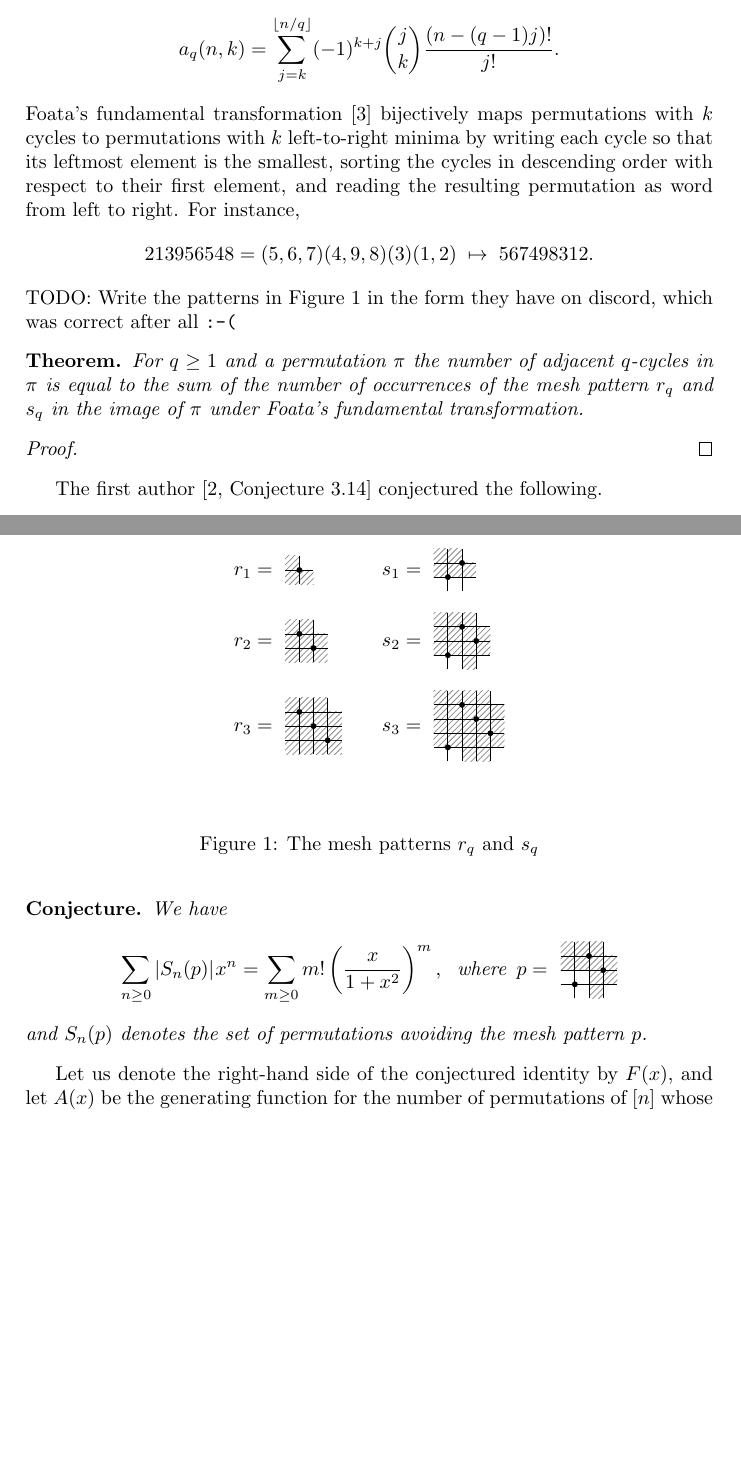
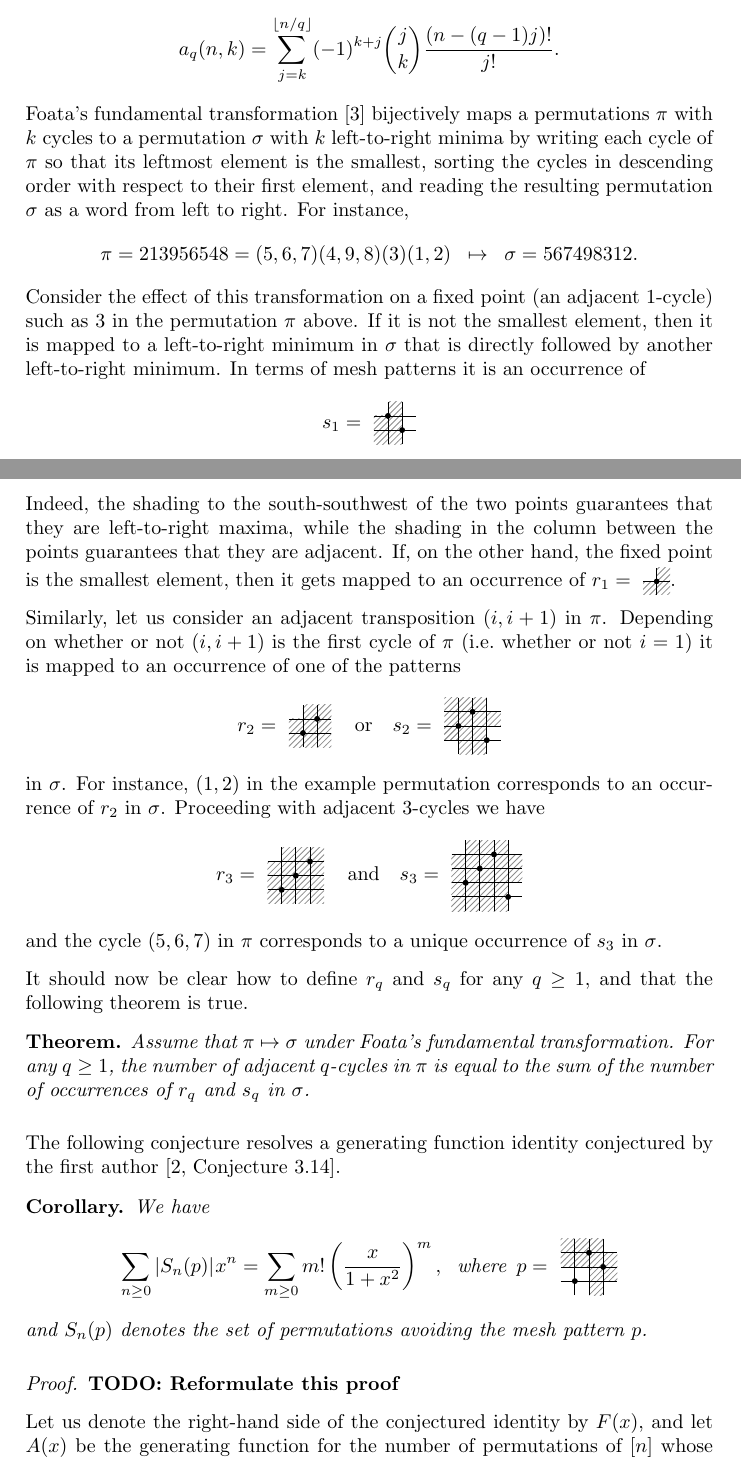
Before and after one commit to akc/a-curious-mesh-pattern, a LaTeX paper (hertz.tex): two parts of pages 1 and 2 of 3, joined at a grey line, cut so that both start at the same text, the shorter picture padded with empty space. Compiled offline with pdfLaTeX.

Commit message:
"Prove" the main theorem

```diff
--- a/hertz.tex
+++ b/hertz.tex
@@ -6,6 +6,8 @@
 \usepackage{tikz}
 \usetikzlibrary{patterns, matrix}
 \tikzstyle{NE-lines}=[pattern=north east lines, pattern color=black!45]
+\setlength{\parindent}{0pt}
+\setlength{\parskip}{7pt}
 
 \newcommand{\fsum}[1]{\sum_{m\geq 0}m!\left(#1\right)^{m}}
 \newcommand{\Sym}{\mathnormal{S}}
@@ -28,10 +30,6 @@
 }
 
 \newtheorem*{theorem}{Theorem}
-% \newtheorem{proposition}[theorem]{Proposition}
-% \newtheorem{lemma}[theorem]{Lemma}
-% \newtheorem{corollary}[theorem]{Corollary}
-% \newtheorem{openproblem}[theorem]{Open Problem}
-% \newtheorem*{openproblem*}{Open Problem}
+\newtheorem*{corollary}{Corollary}
 \newtheorem*{conjecture}{Conjecture}
 
@@ -71,46 +62,85 @@ exactly $k$ adjacent $q$-cycles, then
 \[
   a_q(n,k) = \sum_{j=k}^{\floor{n/q}}(-1)^{k+j}\binom{j}{k}\frac{(n-(q-1)j)!}{j!}.
 \]
-Foata's fundamental transformation~\cite{foata} bijectively maps
-permutations with $k$ cycles to permutations with $k$ left-to-right
-minima by writing each cycle so that its leftmost element is the
-smallest, sorting the cycles in descending order with respect to their
-first element, and reading the resulting permutation as word from left
-to right. For instance,
+Foata's fundamental transformation~\cite{foata} bijectively maps a
+permutations $\pi$ with $k$ cycles to a permutation $\sigma$ with $k$
+left-to-right minima by writing each cycle of $\pi$ so that its leftmost
+element is the smallest, sorting the cycles in descending order with
+respect to their first element, and reading the resulting permutation
+$\sigma$ as a word from left to right. For instance,
 \[
   % 123456789
-    213956548
+   \pi= 213956548
   = (5,6,7)(4,9,8)(3)(1,2)
-   \;\mapsto\; 567498312.
+   \;\;\mapsto\;\; \sigma=567498312.
 \]
-TODO: Write the patterns in Figure~\ref{mesh-patterns} in the form they
-have on discord, which was correct after all \texttt{:-(}
-\begin{figure}
-\begin{alignat*}{2}
-  r_1 &= \pattern{}{1}{1/1}{0/0,0/1,1/0}
-  & s_1 &= \pattern{}{2}{1/1,2/2}{0/1,0/2,1/1,1/2,2/1}\\[1.5ex]
-  r_2 &= \pattern{}{2}{2/1,1/2}{0/0,0/1,0/2,1/0,1/1,1/2,2/0,2/1}
-  & s_2 &= \pattern{}{3}{1/1,2/3,3/2}{0/1,0/2,0/3,1/1,1/2,1/3,2/0,2/1,2/2,2/3,3/1,3/2} \\[1.5ex]
-  r_3 &= \pattern{}{3}{3/1,2/2,1/3}{
-    0/0,0/1,0/2,0/3,1/0,1/1,1/2,1/3,2/0,2/1,2/2,2/3,3/0,3/1,3/2}\qquad
-  & s_3 &= \pattern{}{4}{1/1,2/4,3/3,4/2}{
-    0/1,0/2,0/3,0/4,1/1,1/2,1/3,1/4,2/0,2/1,2/2,2/3,2/4,3/0,3/1,3/2,3/3,3/4,4/1,4/2,4/3} \\
-\end{alignat*}
-\caption{The mesh patterns $r_q$ and $s_q$}\label{mesh-patterns}
-\end{figure}
+Consider the effect of this transformation on a fixed point (an adjacent
+1-cycle) such as 3 in the permutation $\pi$ above. If it is not the
+smallest element, then it is mapped to a left-to-right minimum in
+$\sigma$ that is directly followed by another left-to-right minimum. In
+terms of mesh patterns it is an occurrence of
+\[
+  s_1 = \pattern{}{2}{1/2,2/1}{0/0,0/1,1/0,1/1,1/2}
+\]
+Indeed, the shading to the south-southwest of the two points guarantees that
+they are left-to-right maxima, while the shading in the column between
+the points guarantees that they are adjacent. If, on the other hand, the
+fixed point is the smallest element, then it gets mapped to an occurrence
+of $r_1=\pattern{scale=0.95}{1}{1/1}{0/0,1/0,1/1}$\vbox to 2.6ex{}.
+
+Similarly, let us consider an adjacent transposition $(i, i+1)$ in
+$\pi$. Depending on whether or not $(i, i+1)$ is the first cycle of
+$\pi$ (i.e.\ whether or not $i=1$) it is mapped to an occurrence of one
+of the patterns
+\[
+  r_2 = \pattern{}{2}{1/1,2/2}{0/0,0/1,1/0,1/1,1/2,2/0,2/1,2/2}
+  \quad\,\text{or}\quad
+  s_2 = \pattern{}{3}{1/2,2/3,3/1}{0/1,0/1,0/2,0/3,1/0,1/1,1/2,1/3,2/0,2/1,2/2,2/3,3/2}
+\]
+in $\sigma$. For instance, $(1,2)$ in the example permutation
+corresponds to an occurrence of $r_2$ in $\sigma$.  Proceeding with
+adjacent 3-cycles we have
+\[
+   r_3 = \pattern{}{3}{1/1,2/2,3/3}{
+     0/0,0/1,0/2,1/0,1/1,1/2,1/3,2/0,2/1,2/2,2/3,3/0,3/1,3/2,3/3}
+  \quad\,\text{and}\quad
+   s_3 = \pattern{}{4}{1/2,2/3,3/4,4/1}{
+     0/0,0/1,0/2,0/3,
+     1/0,1/1,1/2,1/3,1/4,
+     2/0,2/1,2/2,2/3,2/4,
+     3/0,3/1,3/2,3/3,3/4,
+             4/2,4/3}
+\]
+and the cycle $(5,6,7)$ in $\pi$ corresponds to a unique
+occurrence of $s_3$ in $\sigma$.
+
+It should now be clear how to define $r_q$ and $s_q$ for any $q\geq 1$,
+and that the following theorem is true.
+
+% \begin{figure}
+% \begin{alignat*}{2}
+%   r_1 &= \pattern{}{1}{1/1}{0/0,0/1,1/0}
+%   & s_1 &= \pattern{}{2}{1/1,2/2}{0/1,0/2,1/1,1/2,2/1}\\[1.5ex]
+%   r_2 &= \pattern{}{2}{2/1,1/2}{0/0,0/1,0/2,1/0,1/1,1/2,2/0,2/1}
+%   & s_2 &= \pattern{}{3}{1/1,2/3,3/2}{0/1,0/2,0/3,1/1,1/2,1/3,2/0,2/1,2/2,2/3,3/1,3/2} \\[1.5ex]
+%   r_3 &= \pattern{}{3}{3/1,2/2,1/3}{
+%     0/0,0/1,0/2,0/3,1/0,1/1,1/2,1/3,2/0,2/1,2/2,2/3,3/0,3/1,3/2}\qquad
+%   & s_3 &= \pattern{}{4}{1/1,2/4,3/3,4/2}{
+%     0/1,0/2,0/3,0/4,1/1,1/2,1/3,1/4,2/0,2/1,2/2,2/3,2/4,3/0,3/1,3/2,3/3,3/4,4/1,4/2,4/3} \\
+% \end{alignat*}
+% \caption{The mesh patterns $r_q$ and $s_q$}\label{mesh-patterns}
+% \end{figure}
 
 \begin{theorem}
-    For $q \geq 1$ and a permutation $\pi$ the number of adjacent $q$-cycles in $\pi$ is
-    equal to the sum of the number of occurrences of the mesh pattern $r_q$ and $s_q$ in the
-    image of $\pi$ under Foata's fundamental transformation.
+  Assume that $\pi\mapsto\sigma$ under Foata's fundamental
+  transformation. For any $q \geq 1$, the number of adjacent $q$-cycles
+  in $\pi$ is equal to the sum of the number of occurrences of $r_q$ and
+  $s_q$ in $\sigma$.
 \end{theorem}
 
-\begin{proof}
-
-\end{proof}
-
-The first author~\cite[Conjecture 3.14]{Cl2022} conjectured the following.
-\begin{conjecture}
+The following conjecture resolves a generating function identity
+conjectured by the first author~\cite[Conjecture 3.14]{Cl2022}.
+\begin{corollary}
     We have
     \[\sum_{n\geq 0}|\Sym_n(p)|\mskip1mu x^n
         = \fsum{\frac{x}{1+x^2}},
@@ -118,5 +148,7 @@ The first author~\cite[Conjecture 3.14]{Cl2022} conjectured the following.
         p = \pattern{}{3}{1/1,2/3/,3/2}{0/2,0/3,1/2,1/3,2/0,2/1,2/2,2/3,3/1,3/2}
     \]
     and $\Sym_n(p)$ denotes the set of permutations avoiding the mesh pattern $p$.
-\end{conjecture}
+\end{corollary}
+\begin{proof}
+  {\bf TODO: Reformulate this proof}
 
```
Also changed, not shown: hertz.tex (55 more changed lines). Lines whose indentation alone changed are shown as unchanged.
